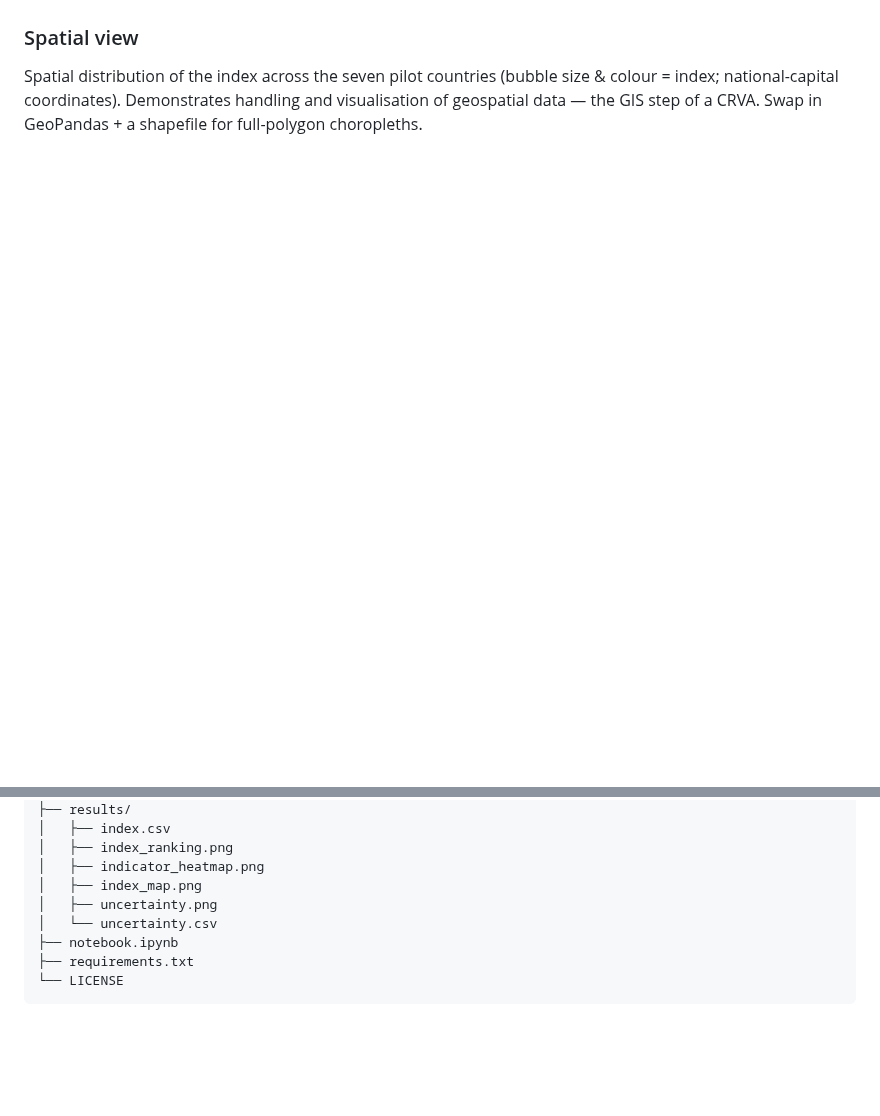
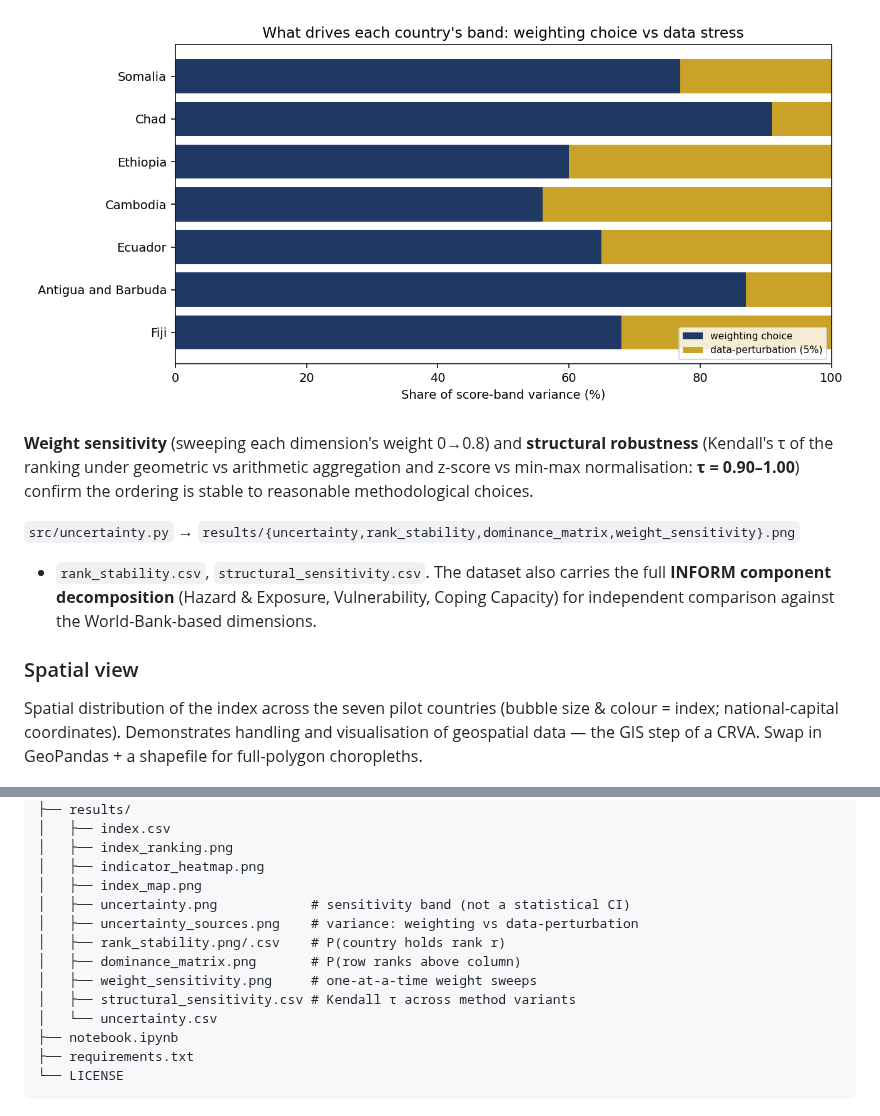
Before and after one commit to Pr0spektor/climate-risk-early-warning, a Markdown page: README.md, 2 parts joined by grey strips. Rendered like a GitHub page; pictures changed too: results/uncertainty_sources.png (added); blank space fills up the shorter version.

```diff
--- a/README.md
+++ b/README.md
@@ -57,3 +72,14 @@ Capacity) for independent comparison against the World-Bank-based dimensions.
+![Uncertainty sources](results/uncertainty_sources.png)
+
+**Weight sensitivity** (sweeping each dimension's weight 0→0.8) and **structural robustness**
+(Kendall's τ of the ranking under geometric vs arithmetic aggregation and z-score vs min-max
+normalisation: **τ = 0.90–1.00**) confirm the ordering is stable to reasonable methodological
+choices.
+
+`src/uncertainty.py` → `results/{uncertainty,rank_stability,dominance_matrix,weight_sensitivity}.png`
++ `rank_stability.csv`, `structural_sensitivity.csv`. The dataset also carries the full **INFORM
+component decomposition** (Hazard & Exposure, Vulnerability, Coping Capacity) for independent
+comparison against the World-Bank-based dimensions.
 
 ### Spatial view
 
@@ -122,7 +148,12 @@ climate-risk-early-warning/
 │   ├── index_ranking.png
 │   ├── indicator_heatmap.png
 │   ├── index_map.png
-│   ├── uncertainty.png
+│   ├── uncertainty.png            # sensitivity band (not a statistical CI)
+│   ├── uncertainty_sources.png    # variance: weighting vs data-perturbation
+│   ├── rank_stability.png/.csv    # P(country holds rank r)
+│   ├── dominance_matrix.png       # P(row ranks above column)
+│   ├── weight_sensitivity.png     # one-at-a-time weight sweeps
+│   ├── structural_sensitivity.csv # Kendall τ across method variants
 │   └── uncertainty.csv
 ├── notebook.ipynb
 ├── requirements.txt
```
Also changed, not shown: other parts of README.md (+26 -11 lines), results/dominance_matrix.png (added), results/rank_stability.png (added), results/uncertainty.png, results/weight_sensitivity.png (added), 4 other files.
